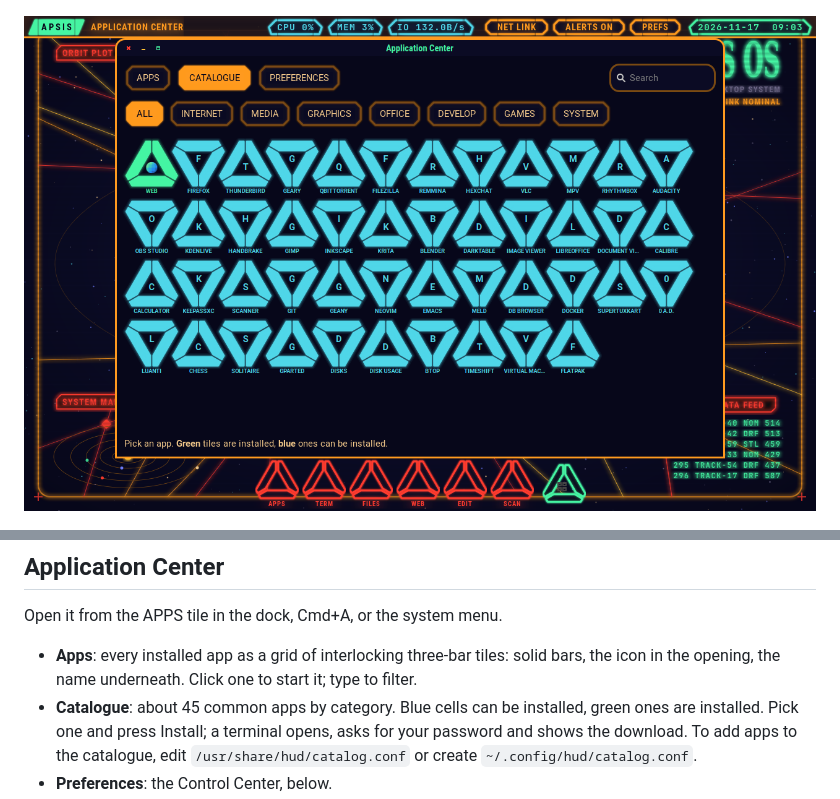
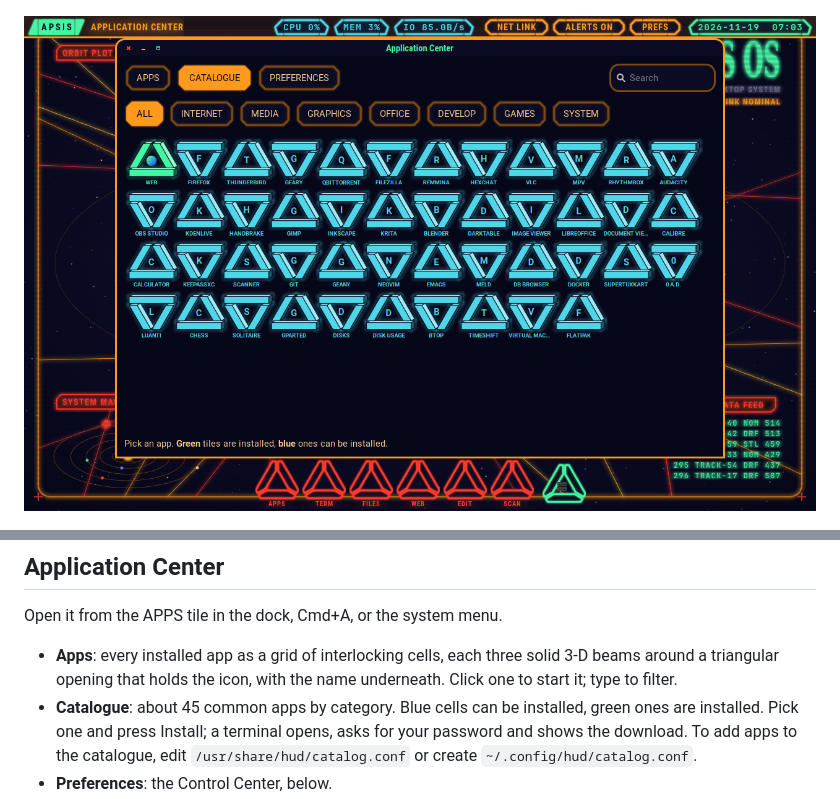
Before and after one commit to killchaz01/Project-_X, a Markdown page: os/README.md, 2 parts joined by grey strips. Drawn GitHub-style; pictures changed too: os/docs/apps.png.

```diff
--- a/os/README.md
+++ b/os/README.md
@@ -69,8 +69,9 @@ and `hudctl set bar_prefs ...`; more are listed in
 
 Open it from the APPS tile in the dock, Cmd+A, or the system menu.
 
-- **Apps**: every installed app as a grid of interlocking three-bar tiles:
-  solid bars, the icon in the opening, the name underneath. Click one to
+- **Apps**: every installed app as a grid of interlocking cells, each three
+  solid 3-D beams around a triangular opening that holds the icon, with the
+  name underneath. Click one to
   start it; type to filter.
 - **Catalogue**: about 45 common apps by category. Blue cells can be
   installed, green ones are installed. Pick one and press Install; a
```
Also changed, not shown: 2 other files.
